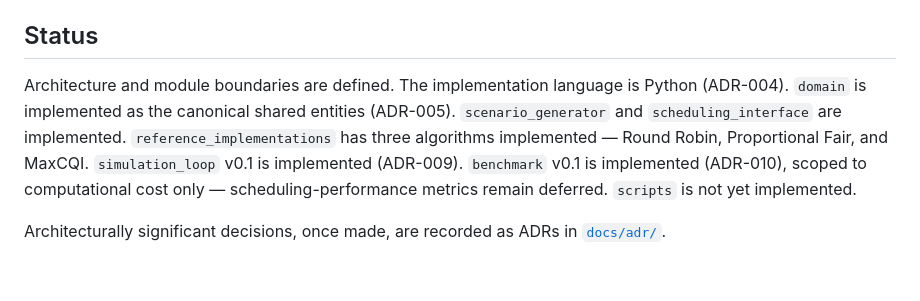
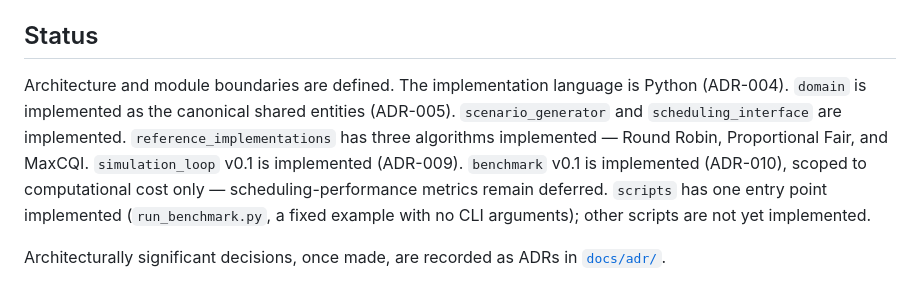
Before and after one commit to alexisleal77/radio-scheduler, a Markdown page: docs/architecture.md, the part around the change. Rendered like a GitHub page.

```diff
--- a/docs/architecture.md
+++ b/docs/architecture.md
@@ -63,6 +63,6 @@ expected output instead of measuring cost.
 
 ## Status
 
-Architecture and module boundaries are defined. The implementation language is Python (ADR-004). `domain` is implemented as the canonical shared entities (ADR-005). `scenario_generator` and `scheduling_interface` are implemented. `reference_implementations` has three algorithms implemented — Round Robin, Proportional Fair, and MaxCQI. `simulation_loop` v0.1 is implemented (ADR-009). `benchmark` v0.1 is implemented (ADR-010), scoped to computational cost only — scheduling-performance metrics remain deferred. `scripts` is not yet implemented.
+Architecture and module boundaries are defined. The implementation language is Python (ADR-004). `domain` is implemented as the canonical shared entities (ADR-005). `scenario_generator` and `scheduling_interface` are implemented. `reference_implementations` has three algorithms implemented — Round Robin, Proportional Fair, and MaxCQI. `simulation_loop` v0.1 is implemented (ADR-009). `benchmark` v0.1 is implemented (ADR-010), scoped to computational cost only — scheduling-performance metrics remain deferred. `scripts` has one entry point implemented (`run_benchmark.py`, a fixed example with no CLI arguments); other scripts are not yet implemented.
 
 Architecturally significant decisions, once made, are recorded as ADRs in [`docs/adr/`](adr/).
```
Also changed, not shown: README.md (+1 -1 lines).
